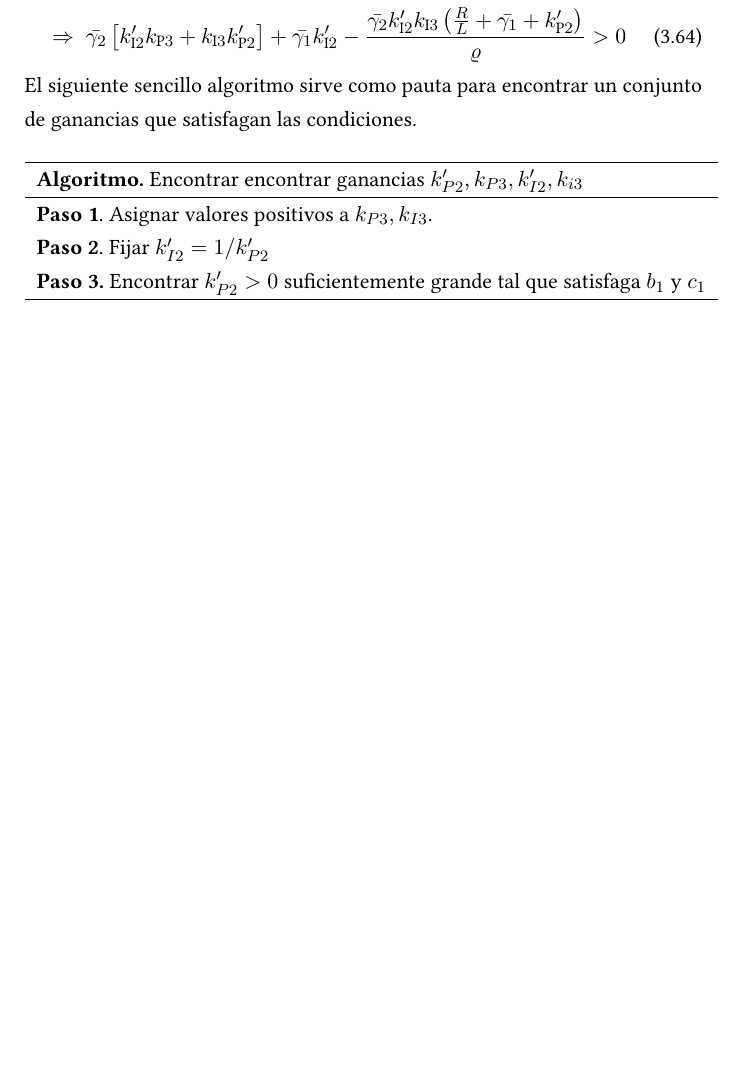
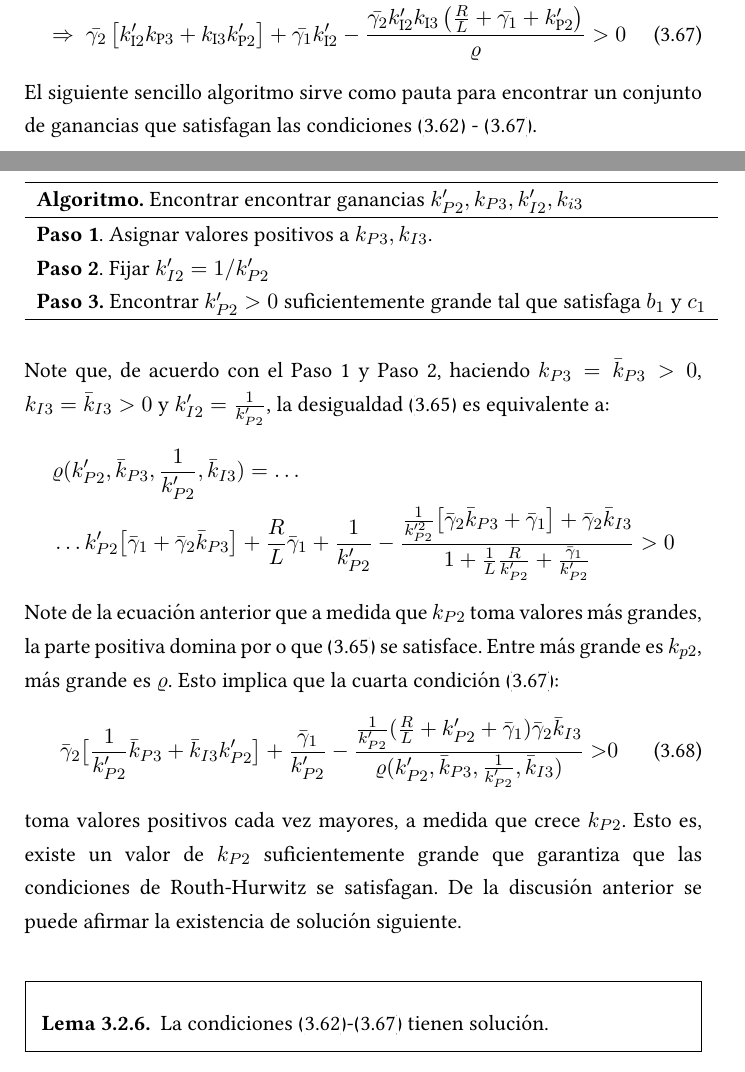
Before and after one commit to aamayam/tesis, a LaTeX thesis (main.tex, which reads Capitulos/Diseño.tex): part of page 44 of 49 before the commit and two parts of pages 44 and 45 of 50 after it, the two joined at a grey line, cut so that both start at the same text, the shorter picture padded with empty space. Compiled offline with pdfLaTeX.

Commit message:
completed RH + numeric solution for stability; pending to approval and further work

```diff
--- a/Capitulos/Diseño.tex
+++ b/Capitulos/Diseño.tex
@@ -874,6 +820,26 @@ El siguiente sencillo algoritmo sirve como pauta para encontrar un conjunto de g
 \textbf{Paso 2}. Fijar $k_{I2}'=1/k_{P2}'$\\
 \textbf{Paso 3.} Encontrar $k_{P2}'>0$ suficientemente grande tal que satisfaga $b_1$ y $c_1$\\\hline
 \end{tabular}
+\vspace{1em}
+
+Note que, de acuerdo con el Paso 1 y Paso 2,   haciendo $k_{P3}=\bar{k}_{P3}>0$, $k_{I3}=\bar{k}_{I3}>0$ y $k_{I2}'=\frac{1}{k_{P2}'}$, la desigualdad \eqref{eq: cond_b1} es equivalente a:
+\begin{align*}
+&\varrho (k_{P2}',\bar k_{P3},\frac{1}{k_{P2}'},\bar k_{I3}) = \ldots \\
+&\ldots k_{P2}'\big [ \bar\gamma_1 + \bar\gamma_2 \bar{k}_{P3} \big ]+\frac{R}{L}\bar\gamma_1  + \frac{1}{k_{P2}'} - \frac{\frac{1}{k_{P2}'^2}\big [ \bar\gamma_2\bar{k}_{P3}+\bar\gamma_1 \big] + \bar\gamma_2 \bar{k}_{I3}}{1+\frac{1}{L}\frac{R}{k_{P2}'}+\frac{\bar\gamma_1}{k_{P2}'}}>0
+\end{align*}
+
+%\textcolor{red}{Podrías expandir la desigualdad anterior y ponerla como polinomio de $k_{p2}$?}
+
+Note de la ecuación anterior que a medida que $k_{P2}$ toma valores más grandes, la parte positiva domina por o que \eqref{eq: cond_b1} se satisface. Entre más grande es $k_{p2}$, más grande es $\varrho$. Esto implica que la cuarta condición \eqref{eq: cond_c1}:
+\begin{align}
+\bar\gamma_2 \big[  \frac{1}{k_{P2}'}\bar{k}_{P3} + \bar{k}_{I3}k_{P2}'\big] + \frac{\bar\gamma_1}{k_{P2}'}- \frac{\frac{1}{k_{P2}'}(\frac{R}{L}+k_{P2}'+\bar\gamma_1)\bar\gamma_2\bar{k}_{I3}}{\varrho (k_{P2}',\bar k_{P3},\frac{1}{k_{P2}'},\bar k_{I3}) }>&0
+\end{align}
+
+toma valores positivos cada vez mayores, a medida que crece $k_{P2}$. Esto es, existe un valor de $k_{P2}$ suficientemente grande que garantiza que las condiciones de Routh-Hurwitz se satisfagan. De la discusión anterior se puede afirmar  la existencia de solución siguiente.\\
+
+\begin{lemma}
+    La condiciones \eqref{eq: cond_a3}-\eqref{eq: cond_c1} tienen solución.
+\end{lemma}
 
 
 
```
Also changed, not shown: Capitulos/Diseño.tex (72 more changed lines).
